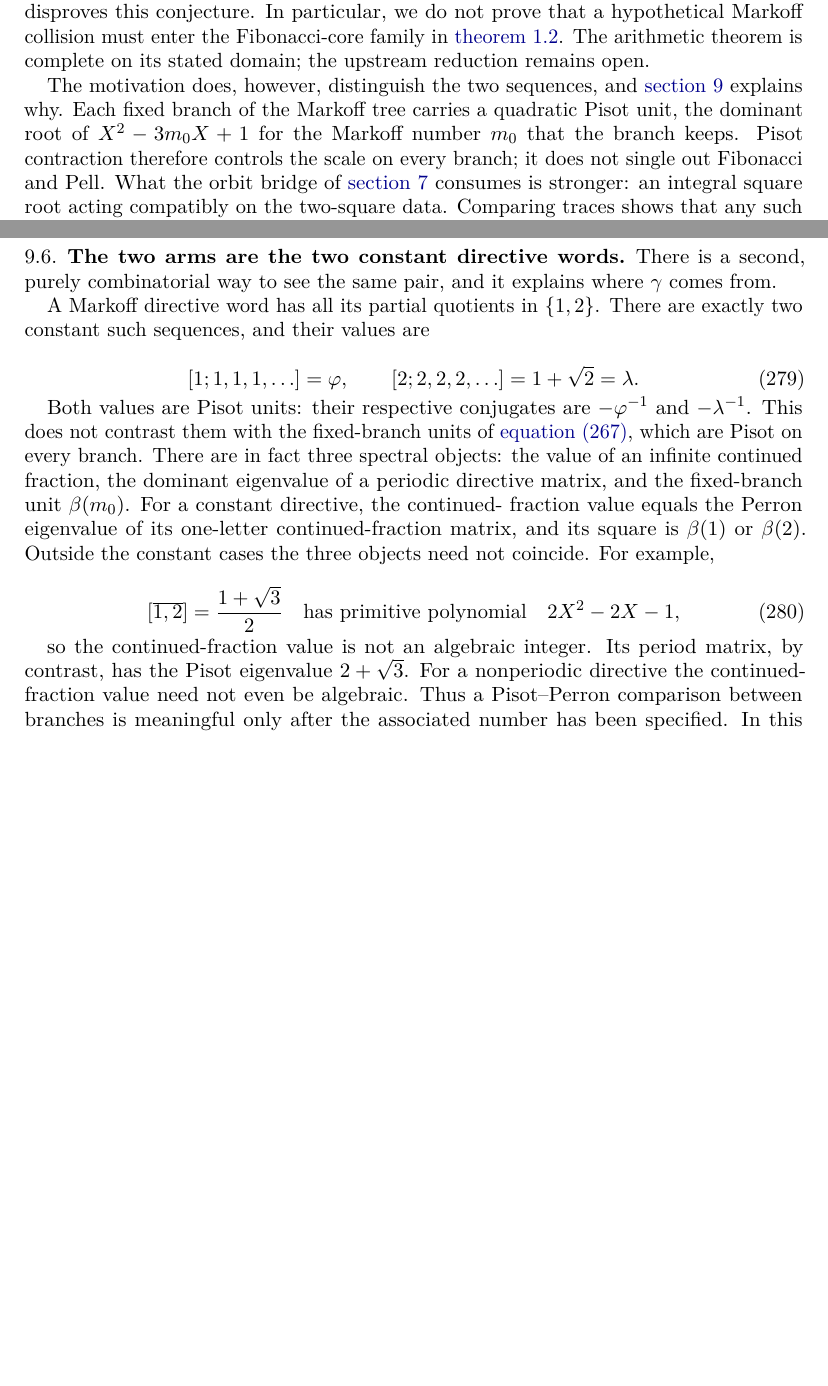
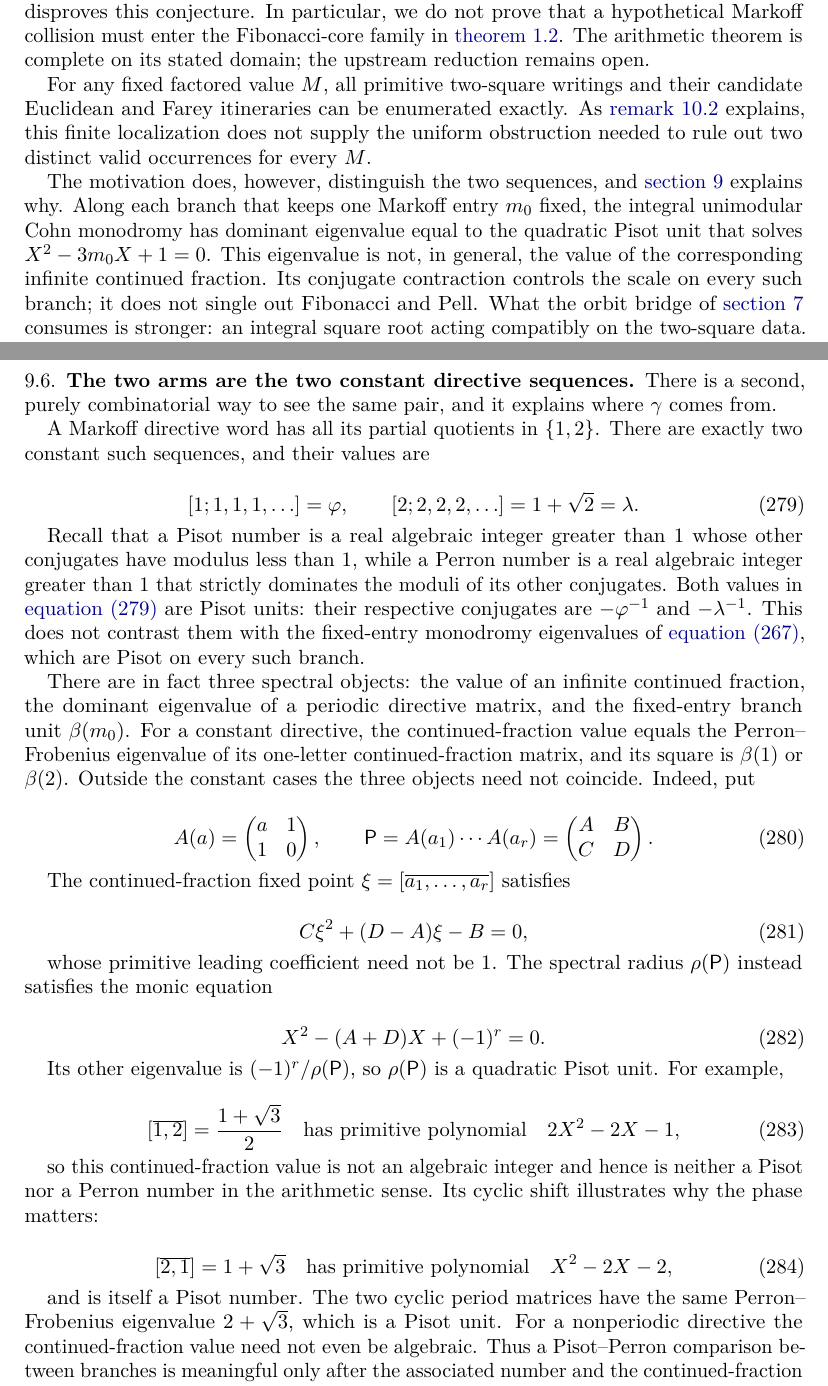
Before and after one commit to dutykh/fibonacci-pell-nearest-gaps, a LaTeX paper (DD-LV-Fibonacci-Pell-Gaps.tex, which reads sections/01-introduction.tex, sections/09-two-arms.tex): two parts of pages 4 and 40 of 49 before the commit and two parts of pages 4 and 41 of 51 after it, joined at a grey line, cut so that both start at the same text, the shorter picture padded with empty space. Compiled offline with pdfLaTeX.

Commit message:
Clarify Monodromy Units And Candidate Enumeration

```diff
--- a/sections/01-introduction.tex
+++ b/sections/01-introduction.tex
@@ -249,11 +249,18 @@ prove that a hypothetical Markoff collision must enter the Fibonacci-core
 family in \cref{thm:orbit-intro}. The arithmetic theorem is complete on its
 stated domain; the upstream reduction remains open.
 
+For any fixed factored value $M$, all primitive two-square writings and their
+candidate Euclidean and Farey itineraries can be enumerated exactly. As
+\cref{rem:candidate-position-enumeration} explains, this finite localization
+does not supply the uniform obstruction needed to rule out two distinct valid
+occurrences for every $M$.
+
 The motivation does, however, distinguish the two sequences, and
-\cref{sec:two-arms} explains why. Each fixed branch of the Markoff tree carries
-a quadratic Pisot unit, the dominant root of $X^2-3m_0X+1$ for the Markoff
-number $m_0$ that the branch keeps. Pisot contraction therefore controls the
-scale on every branch; it does not single out Fibonacci and Pell. What the
-orbit bridge of \cref{sec:zero-defect} consumes is stronger: an integral
-square root acting compatibly on the two-square data. Comparing traces shows
-that any such half-step forces $3m_0-2$ to be a perfect square. The Fibonacci
+\cref{sec:two-arms} explains why. Along each branch that keeps one Markoff
+entry $m_0$ fixed, the integral unimodular Cohn monodromy has dominant
+eigenvalue equal to the quadratic Pisot unit that solves
+$X^2-3m_0X+1=0$. This eigenvalue is not, in general, the value of the
+corresponding infinite continued fraction. Its conjugate contraction controls
+the scale on every such branch; it does not single out Fibonacci and Pell.
+What the orbit bridge of \cref{sec:zero-defect} consumes is stronger: an
+integral square root acting compatibly on the two-square data. Comparing
--- a/sections/09-two-arms.tex
+++ b/sections/09-two-arms.tex
@@ -493,4 +493,3 @@ it builds has the $17$ letters $a$ and $12$ letters $b$ that
 quantity that mentions neither the pair nor any palindrome.
 \end{remark}
 
-\subsection{Every branch carries a quadratic Pisot unit}
@@ -781,7 +782,7 @@ The two arms are nevertheless canonical for the present paper because they
 are the two constant-directive branches and because their half-step actions
 are explicit.
 
-\subsection{The two arms are the two constant directive words}
+\subsection{The two arms are the two constant directive sequences}
 
 There is a second, purely combinatorial way to see the same pair, and it
 explains where $\gamma$ comes from.
@@ -796,15 +797,48 @@ are exactly two constant such sequences, and their values are
  \label{eq:constant-directives}
 \end{equation}
 
-Both values are Pisot units: their respective conjugates are
-$-\varphi^{-1}$ and $-\lambda^{-1}$. This does not contrast them with the
-fixed-branch units of \cref{eq:branch-perron}, which are Pisot on every branch.
+Recall that a Pisot number is a real algebraic integer greater than $1$ whose
+other conjugates have modulus less than $1$, while a Perron number is a real
+algebraic integer greater than $1$ that strictly dominates the moduli of its
+other conjugates. Both values in \cref{eq:constant-directives} are Pisot
+units: their respective conjugates are $-\varphi^{-1}$ and
+$-\lambda^{-1}$. This does not contrast them with the fixed-entry monodromy
+eigenvalues of \cref{eq:branch-perron}, which are Pisot on every such branch.
+
 There are in fact three spectral objects: the value of an infinite continued
 fraction, the dominant eigenvalue of a periodic directive matrix, and the
-fixed-branch unit $\beta(m_0)$. For a constant directive, the continued-
-fraction value equals the Perron eigenvalue of its one-letter
-continued-fraction matrix, and its square is $\beta(1)$ or $\beta(2)$. Outside
-the constant cases the three objects need not coincide. For example,
+fixed-entry branch unit $\beta(m_0)$. For a constant directive, the
+continued-fraction value equals the Perron--Frobenius eigenvalue of its
+one-letter continued-fraction matrix, and its square is $\beta(1)$ or
+$\beta(2)$. Outside the constant cases the three objects need not coincide.
+Indeed, put
+
+\begin{equation}
+ A(a)=\begin{pmatrix}a&1\\1&0\end{pmatrix},
+ \qquad
+ \mathsf P=A(a_1)\cdots A(a_r)
+ =\begin{pmatrix}A&B\\C&D\end{pmatrix}.
+ \label{eq:period-matrix-distinction}
+\end{equation}
+
+The continued-fraction fixed point $\xi=[\overline{a_1,\ldots,a_r}]$
+satisfies
+
+\begin{equation}
+ C\xi^2+(D-A)\xi-B=0,
+ \label{eq:periodic-cf-polynomial}
+\end{equation}
+
+whose primitive leading coefficient need not be $1$. The spectral radius
+$\rho(\mathsf P)$ instead satisfies the monic equation
+
+\begin{equation}
+ X^2-(A+D)X+(-1)^r=0.
+ \label{eq:period-matrix-polynomial}
+\end{equation}
+
+Its other eigenvalue is $(-1)^r/\rho(\mathsf P)$, so
+$\rho(\mathsf P)$ is a quadratic Pisot unit. For example,
 
 \begin{equation}
  [\overline{1,2}]=\frac{1+\sqrt3}{2}
@@ -813,12 +847,24 @@ the constant cases the three objects need not coincide. For example,
  \label{eq:periodic-cf-distinction}
 \end{equation}
 
-so the continued-fraction value is not an algebraic integer. Its period
-matrix, by contrast, has the Pisot eigenvalue $2+\sqrt3$. For a nonperiodic
-directive the continued-fraction value need not even be algebraic. Thus a
-Pisot--Perron comparison between branches is meaningful only after the
-associated number has been specified. In this paper the relevant branch
-object is $\beta(m_0)$, and the exceptional property of the two units in
+so this continued-fraction value is not an algebraic integer and hence is
+neither a Pisot nor a Perron number in the arithmetic sense. Its cyclic shift
+illustrates why the phase matters:
+
+\begin{equation}
+ [\overline{2,1}]=1+\sqrt3
+ \quad\text{has primitive polynomial}\quad
+ X^2-2X-2,
+ \label{eq:periodic-cf-cyclic-shift}
+\end{equation}
+
+and is itself a Pisot number. The two cyclic period matrices have the same
+Perron--Frobenius eigenvalue $2+\sqrt3$, which is a Pisot unit. For a
+nonperiodic directive the continued-fraction value need not even be algebraic.
+Thus a Pisot--Perron comparison between branches is meaningful only after the
+associated number and the continued-fraction phase have been specified. In
+this paper the relevant branch object is the monodromy eigenvalue
+$\beta(m_0)$, and the exceptional property of the two units in
 \cref{eq:constant-directives} is their compatible half-step action, not
 Pisotness alone.
 
```
Also changed, not shown: DD-LV-Fibonacci-Pell-Gaps.tex (+8 -6 lines), sections/09-scope-outlook.tex (+3 -2 lines), DD-LV-Fibonacci-Pell-Gaps.pdf, supplement/README.md, sections/01-introduction.tex (12 more changed lines), sections/09-two-arms.tex (66 more changed lines).
